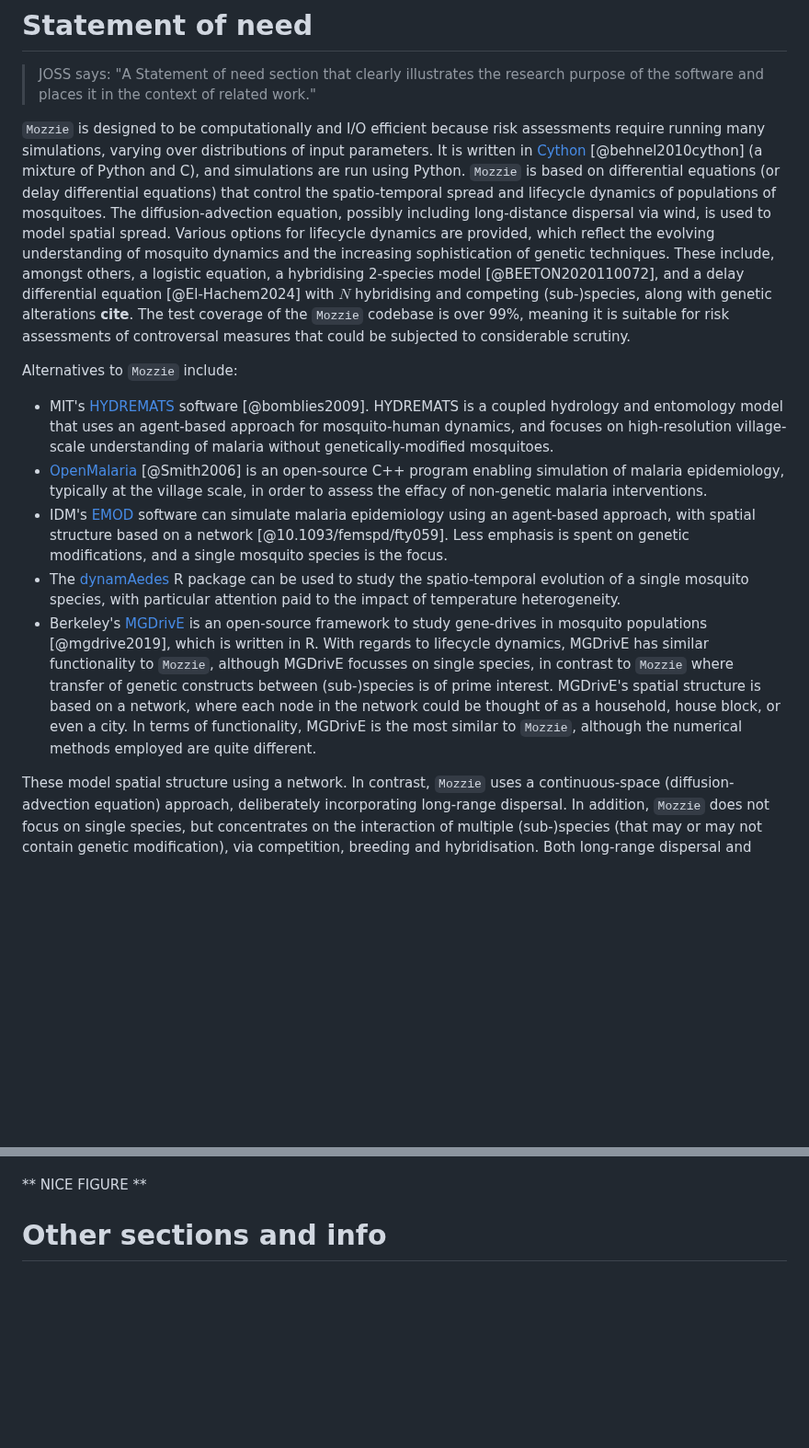
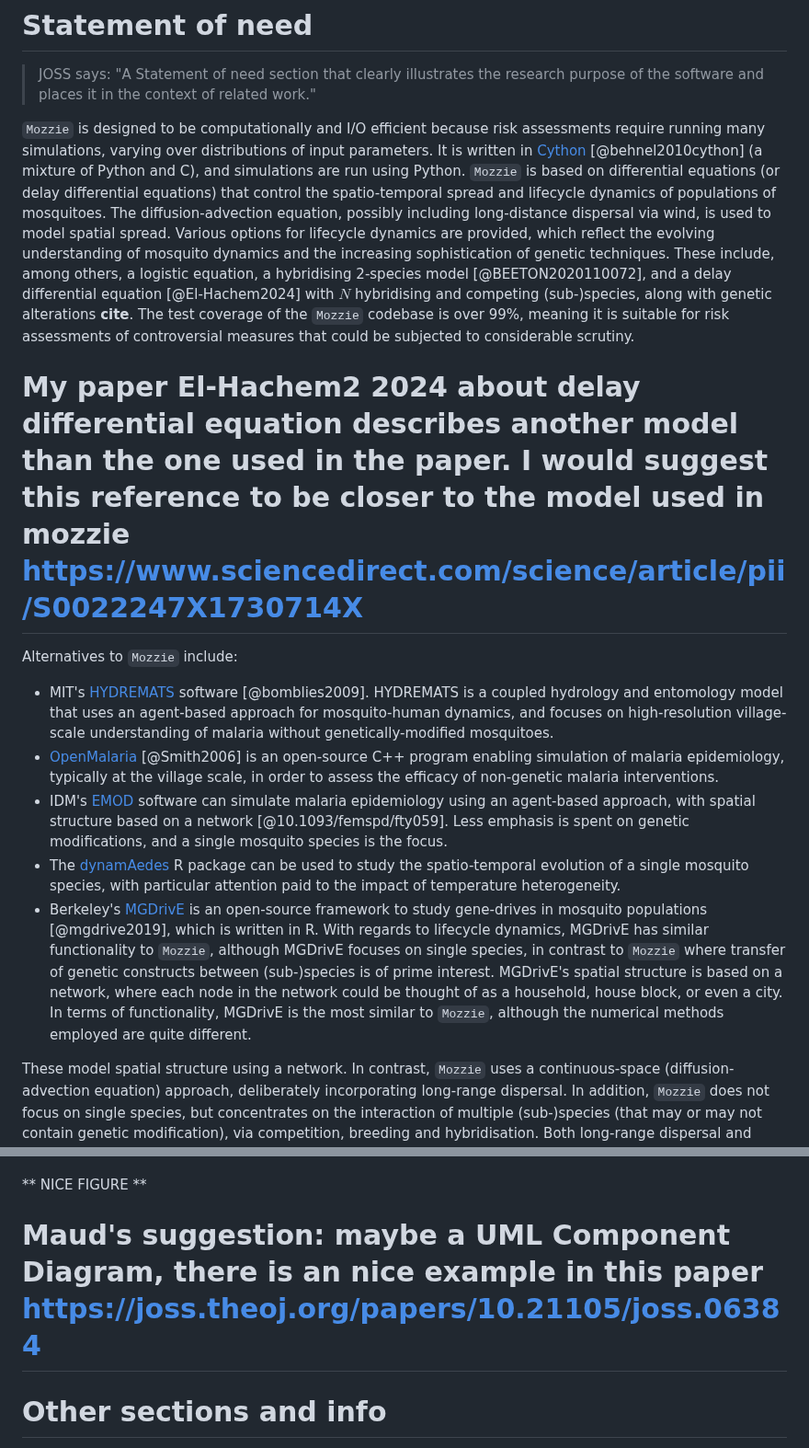
Before and after one commit to csiro-risk-assessment/mozzie, a Markdown page: paper.md, 2 parts joined by grey strips. Shown at 92% size. Drawn GitHub-style; blank space fills up the shorter version.

Commit message:
typos and some suggestions

```diff
--- a/paper.md
+++ b/paper.md
@@ -49,21 +51,24 @@ The paper should be between 250-1000 words. Authors submitting papers significan
 
 > JOSS says: "A Statement of need section that clearly illustrates the research purpose of the software and places it in the context of related work."
 
-`Mozzie` is designed to be computationally and I/O efficient because risk assessments require running many simulations, varying over distributions of input parameters.  It is written in [Cython](https://cython.org) [@behnel2010cython] (a mixture of Python and C), and simulations are run using Python.  `Mozzie` is based on differential equations (or delay differential equations) that control the spatio-temporal spread and lifecycle dynamics of populations of mosquitoes.   The diffusion-advection equation, possibly including long-distance dispersal via wind, is used to model spatial spread.  Various options for lifecycle dynamics are provided, which reflect the evolving understanding of mosquito dynamics and the increasing sophistication of genetic techniques.  These include, amongst others, a logistic equation, a hybridising 2-species model [@BEETON2020110072], and a delay differential equation [@El-Hachem2024] with $N$ hybridising and competing (sub-)species, along with genetic alterations **cite**.  The test coverage of the `Mozzie` codebase is over 99%, meaning it is suitable for risk assessments of controversal measures that could be subjected to considerable scrutiny.
+`Mozzie` is designed to be computationally and I/O efficient because risk assessments require running many simulations, varying over distributions of input parameters.  It is written in [Cython](https://cython.org) [@behnel2010cython] (a mixture of Python and C), and simulations are run using Python.  `Mozzie` is based on differential equations (or delay differential equations) that control the spatio-temporal spread and lifecycle dynamics of populations of mosquitoes.   The diffusion-advection equation, possibly including long-distance dispersal via wind, is used to model spatial spread.  Various options for lifecycle dynamics are provided, which reflect the evolving understanding of mosquito dynamics and the increasing sophistication of genetic techniques.  These include, among others, a logistic equation, a hybridising 2-species model [@BEETON2020110072], and a delay differential equation [@El-Hachem2024] with $N$ hybridising and competing (sub-)species, along with genetic alterations **cite**.  The test coverage of the `Mozzie` codebase is over 99%, meaning it is suitable for risk assessments of controversial measures that could be subjected to considerable scrutiny.
+
+# My paper El-Hachem2 2024 about delay differential equation describes another model than the one used in the paper. I would suggest this reference to be closer to the model used in mozzie https://www.sciencedirect.com/science/article/pii/S0022247X1730714X
 
 Alternatives to `Mozzie` include:
 
 - MIT's [HYDREMATS](https://eltahir.mit.edu/models/hydremats/) software [@bomblies2009].  HYDREMATS is a coupled hydrology and entomology model that uses an agent-based approach for mosquito-human dynamics, and focuses on high-resolution village-scale understanding of malaria without genetically-modified mosquitoes.
-- [OpenMalaria](https://github.com/SwissTPH/openmalaria/wiki) [@Smith2006] is an open-source C++ program enabling simulation of malaria epidemiology, typically at the village scale, in order to assess the effacy of non-genetic malaria interventions.
+- [OpenMalaria](https://github.com/SwissTPH/openmalaria/wiki) [@Smith2006] is an open-source C++ program enabling simulation of malaria epidemiology, typically at the village scale, in order to assess the efficacy of non-genetic malaria interventions.
 - IDM's [EMOD](https://docs.idmod.org/projects/emod-malaria/en/latest/index.html) software can simulate malaria epidemiology using an agent-based approach, with spatial structure based on a network [@10.1093/femspd/fty059].  Less emphasis is spent on genetic modifications, and a single mosquito species is the focus.
 - The [dynamAedes](https://cran.r-project.org/web/packages/dynamAedes/vignettes/dynamAedes_02_local.html) R package can be used to study the spatio-temporal evolution of a single mosquito species, with particular attention paid to the impact of temperature heterogeneity.
-- Berkeley's [MGDrivE](https://marshalllab.github.io/MGDrivE/) is an open-source framework to study gene-drives in mosquito populations [@mgdrive2019], which is written in R.  With regards to lifecycle dynamics, MGDrivE has similar functionality to `Mozzie`, although MGDrivE focusses on single species, in contrast to `Mozzie` where transfer of genetic constructs between (sub-)species is of prime interest.  MGDrivE's spatial structure is based on a network, where each node in the network could be thought of as a household, house block, or even a city.  In terms of functionality, MGDrivE is the most similar to `Mozzie`, although the numerical methods employed are quite different.
+- Berkeley's [MGDrivE](https://marshalllab.github.io/MGDrivE/) is an open-source framework to study gene-drives in mosquito populations [@mgdrive2019], which is written in R.  With regards to lifecycle dynamics, MGDrivE has similar functionality to `Mozzie`, although MGDrivE focuses on single species, in contrast to `Mozzie` where transfer of genetic constructs between (sub-)species is of prime interest.  MGDrivE's spatial structure is based on a network, where each node in the network could be thought of as a household, house block, or even a city.  In terms of functionality, MGDrivE is the most similar to `Mozzie`, although the numerical methods employed are quite different.
 
 These model spatial structure using a network.  In contrast, `Mozzie` uses a continuous-space (diffusion-advection equation) approach, deliberately incorporating long-range dispersal.  In addition, `Mozzie` does not focus on single species, but concentrates on the interaction of multiple (sub-)species (that may or may not contain genetic modification), via competition, breeding and hybridisation.  Both long-range dispersal and gene transfer between (sub-)species are crucial in risk assessments.  Conversely, `Mozzie` does not contain human agents, nor does it consider the malaria parasite.
 
 Many academic articles consider the lifecycle and spatial spread of mosquitoes, for example [@LUTAMBI2013198,@DUFOURD20131695,@north2013,@roques2016,@YAMASHITA201890,@Smith2018,@endo2018,@fc2018,@yamashita2018,@silva2020,@FANG2020149,@Bruzzone2022,@dye2024], but few have published their code.  Most appear to rely on unpublished scripts in codes such as MATLAB [@LUTAMBI2013198,@yamashita2018,@fc2018], or concentrate on specialised scenarios [@roques2016,@Bruzzone2022].
 
 ** NICE FIGURE **
+# Maud's suggestion: maybe a UML Component Diagram, there is an nice example in this paper https://joss.theoj.org/papers/10.21105/joss.06384
 
 # Other sections and info
 
```
Also changed, not shown: other parts of paper.md (+2 -0 lines).
